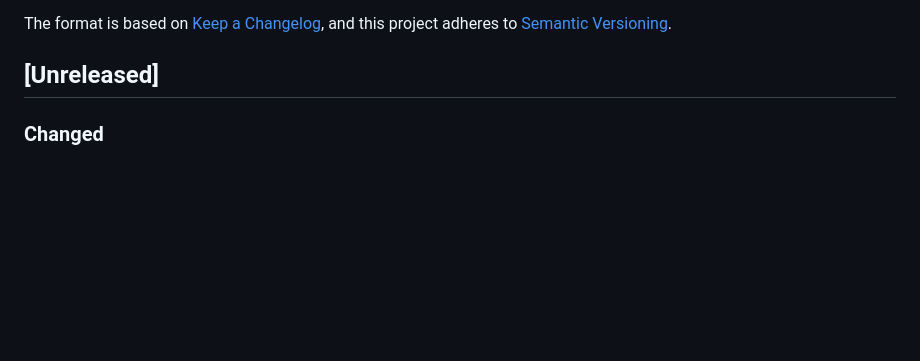
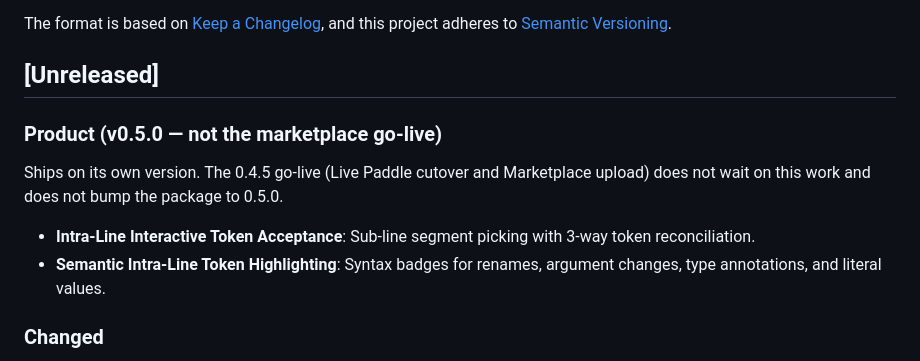
Before and after one commit to stillsystems/treeresolve-community, a Markdown page: CHANGELOG.md, the part around the change. Rendered like a GitHub page; blank space fills up the shorter version.

Commit message:
docs: sync with treeresolve@0.4.5 (cdea181)

```diff
--- a/CHANGELOG.md
+++ b/CHANGELOG.md
@@ -6,6 +6,13 @@ The format is based on [Keep a Changelog](https://keepachangelog.com/en/1.0.0/),
 and this project adheres to [Semantic Versioning](https://semver.org/spec/v2.0.0.html).
 
 ## [Unreleased]
+
+### Product (v0.5.0 — not the marketplace go-live)
+
+Ships on its own version. The 0.4.5 go-live (Live Paddle cutover and Marketplace upload) does not wait on this work and does not bump the package to 0.5.0.
+
+- **Intra-Line Interactive Token Acceptance**: Sub-line segment picking with 3-way token reconciliation.
+- **Semantic Intra-Line Token Highlighting**: Syntax badges for renames, argument changes, type annotations, and literal values.
 
 ### Changed
 
```
Also changed, not shown: README.md (+2 -0 lines).
